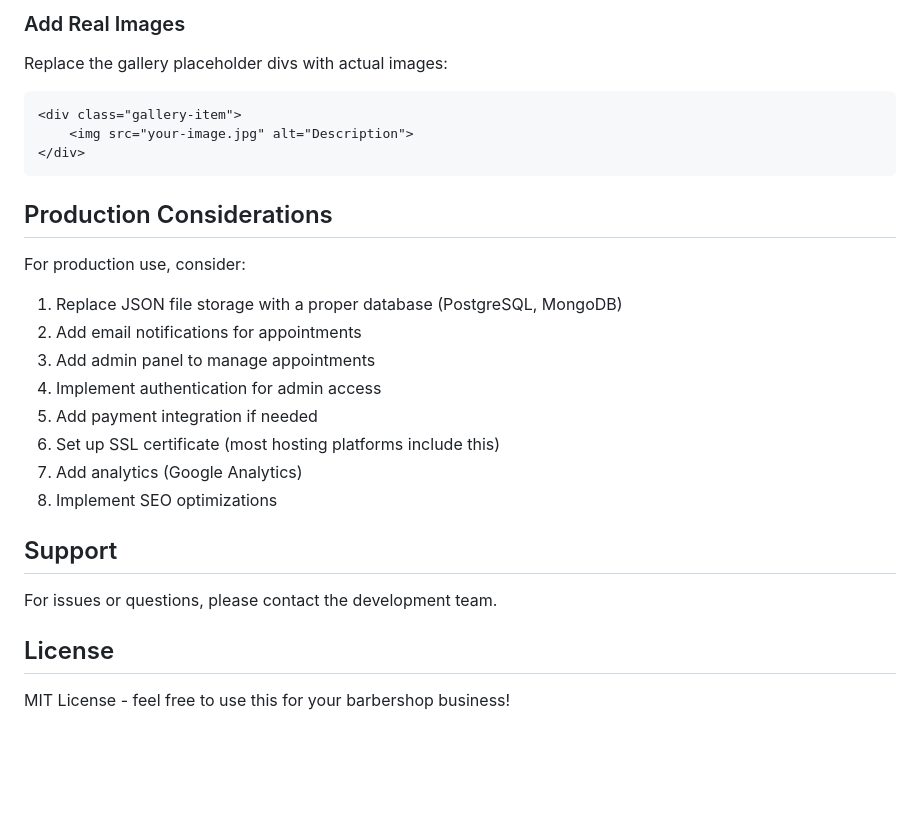
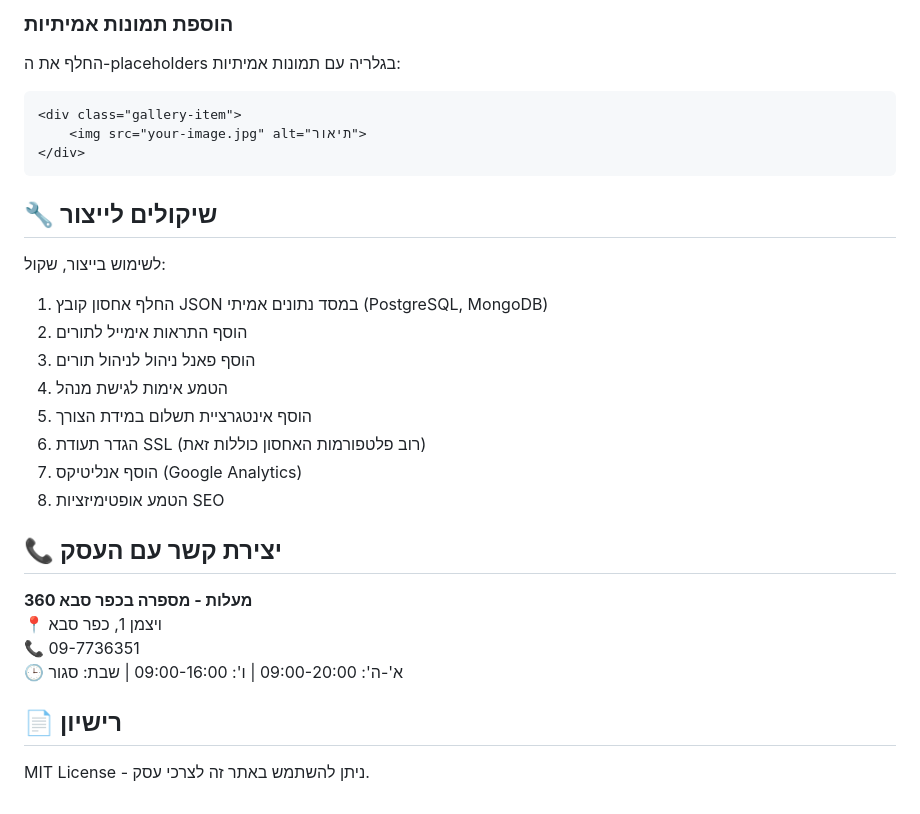
Before and after one commit to Kadurrex/360-Barbershop, a Markdown page: README.md, the part around one of its changes. Rendered like a GitHub page; blank space fills up the shorter version.

````diff
--- a/README.md
+++ b/README.md
@@ -134,28 +122,31 @@ Edit the footer section in `index.html` to update:
 
-### Add Real Images
-Replace the gallery placeholder divs with actual images:
+### הוספת תמונות אמיתיות
+החלף את ה-placeholders בגלריה עם תמונות אמיתיות:
 ```html
 <div class="gallery-item">
-    <img src="your-image.jpg" alt="Description">
+    <img src="your-image.jpg" alt="תיאור">
 </div>
 ```
 
-## Production Considerations
+## 🔧 שיקולים לייצור
 
-For production use, consider:
-1. Replace JSON file storage with a proper database (PostgreSQL, MongoDB)
-2. Add email notifications for appointments
-3. Add admin panel to manage appointments
-4. Implement authentication for admin access
-5. Add payment integration if needed
-6. Set up SSL certificate (most hosting platforms include this)
-7. Add analytics (Google Analytics)
-8. Implement SEO optimizations
+לשימוש בייצור, שקול:
+1. החלף אחסון קובץ JSON במסד נתונים אמיתי (PostgreSQL, MongoDB)
+2. הוסף התראות אימייל לתורים
+3. הוסף פאנל ניהול לניהול תורים
+4. הטמע אימות לגישת מנהל
+5. הוסף אינטגרציית תשלום במידת הצורך
+6. הגדר תעודת SSL (רוב פלטפורמות האחסון כוללות זאת)
+7. הוסף אנליטיקס (Google Analytics)
+8. הטמע אופטימיזציות SEO
 
-## Support
+## 📞 יצירת קשר עם העסק
 
-For issues or questions, please contact the development team.
+**360 מעלות - מספרה בכפר סבא**
+📍 ויצמן 1, כפר סבא
+📞 09-7736351
+🕒 א'-ה': 09:00-20:00 | ו': 09:00-16:00 | שבת: סגור
 
-## License
+## 📄 רישיון
 
-MIT License - feel free to use this for your barbershop business!
+MIT License - ניתן להשתמש באתר זה לצרכי עסק.
````
Also changed, not shown: other parts of README.md (+82 -94 lines).
